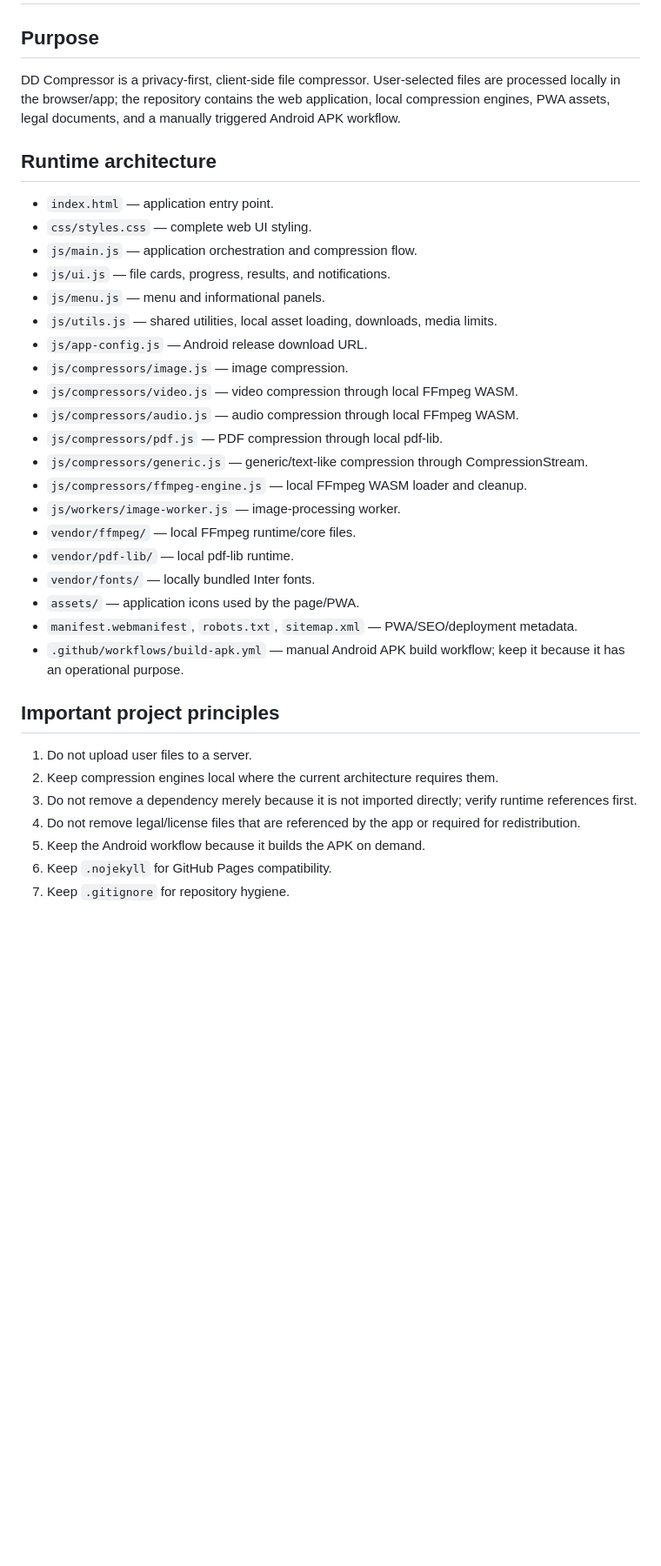
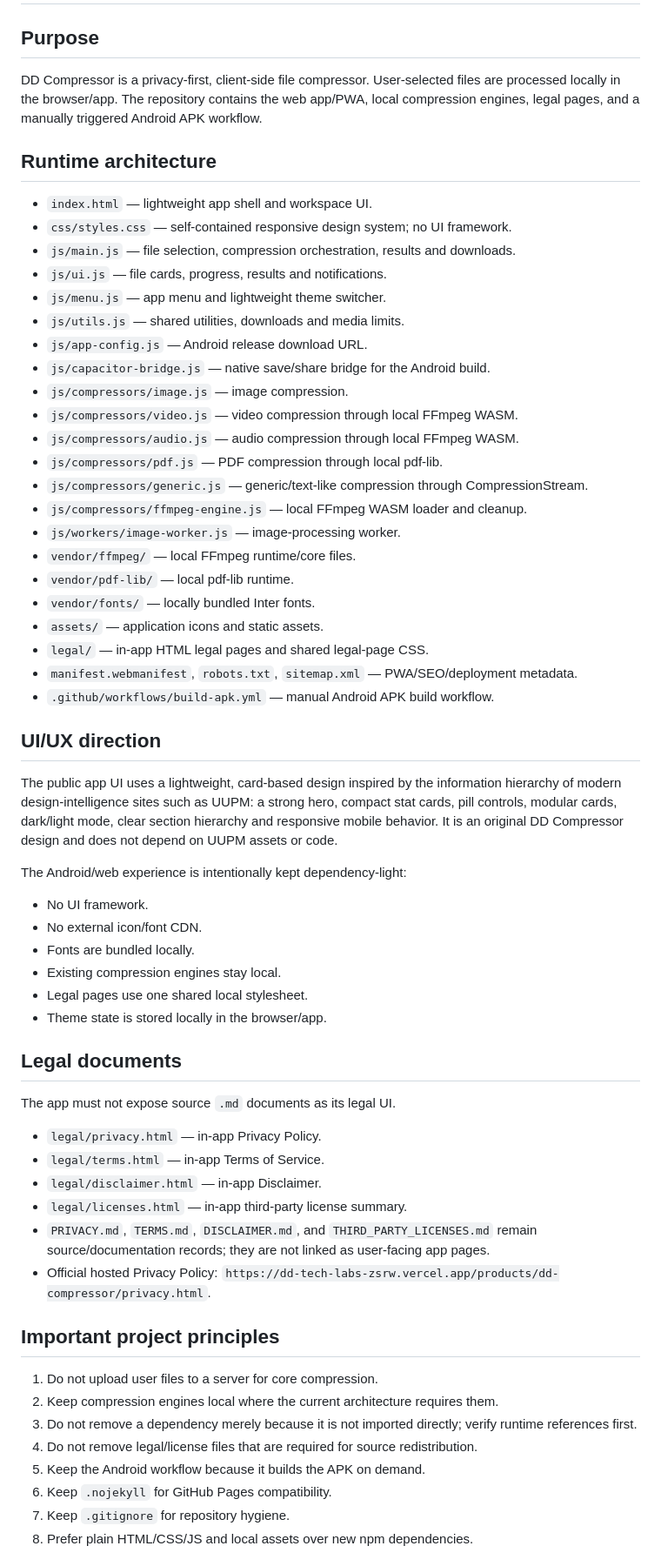
Before and after one commit to darshandpatel63-prog/DD-COMPRESSER-PRIVACY-FIRST-COMPRESSER, a Markdown page: Blueprint.md, the part around one of its changes. Shown at 87% size. Rendered like a GitHub page; blank space fills up the shorter version.

```diff
--- a/Blueprint.md
+++ b/Blueprint.md
@@ -1,16 +1,17 @@
 # DD Compressor — Project Blueprint
 
 ## Purpose
-DD Compressor is a privacy-first, client-side file compressor. User-selected files are processed locally in the browser/app; the repository contains the web application, local compression engines, PWA assets, legal documents, and a manually triggered Android APK workflow.
+DD Compressor is a privacy-first, client-side file compressor. User-selected files are processed locally in the browser/app. The repository contains the web app/PWA, local compression engines, legal pages, and a manually triggered Android APK workflow.
 
 ## Runtime architecture
-- `index.html` — application entry point.
-- `css/styles.css` — complete web UI styling.
-- `js/main.js` — application orchestration and compression flow.
-- `js/ui.js` — file cards, progress, results, and notifications.
-- `js/menu.js` — menu and informational panels.
-- `js/utils.js` — shared utilities, local asset loading, downloads, media limits.
+- `index.html` — lightweight app shell and workspace UI.
+- `css/styles.css` — self-contained responsive design system; no UI framework.
+- `js/main.js` — file selection, compression orchestration, results and downloads.
+- `js/ui.js` — file cards, progress, results and notifications.
+- `js/menu.js` — app menu and lightweight theme switcher.
+- `js/utils.js` — shared utilities, downloads and media limits.
 - `js/app-config.js` — Android release download URL.
+- `js/capacitor-bridge.js` — native save/share bridge for the Android build.
 - `js/compressors/image.js` — image compression.
 - `js/compressors/video.js` — video compression through local FFmpeg WASM.
 - `js/compressors/audio.js` — audio compression through local FFmpeg WASM.
@@ -21,16 +22,38 @@ DD Compressor is a privacy-first, client-side file compressor. User-selected fil
 - `vendor/ffmpeg/` — local FFmpeg runtime/core files.
 - `vendor/pdf-lib/` — local pdf-lib runtime.
 - `vendor/fonts/` — locally bundled Inter fonts.
-- `assets/` — application icons used by the page/PWA.
+- `assets/` — application icons and static assets.
+- `legal/` — in-app HTML legal pages and shared legal-page CSS.
 - `manifest.webmanifest`, `robots.txt`, `sitemap.xml` — PWA/SEO/deployment metadata.
-- `.github/workflows/build-apk.yml` — manual Android APK build workflow; keep it because it has an operational purpose.
+- `.github/workflows/build-apk.yml` — manual Android APK build workflow.
+
+## UI/UX direction
+The public app UI uses a lightweight, card-based design inspired by the information hierarchy of modern design-intelligence sites such as UUPM: a strong hero, compact stat cards, pill controls, modular cards, dark/light mode, clear section hierarchy and responsive mobile behavior. It is an original DD Compressor design and does not depend on UUPM assets or code.
+
+The Android/web experience is intentionally kept dependency-light:
+- No UI framework.
+- No external icon/font CDN.
+- Fonts are bundled locally.
+- Existing compression engines stay local.
+- Legal pages use one shared local stylesheet.
+- Theme state is stored locally in the browser/app.
+
+## Legal documents
+The app must not expose source `.md` documents as its legal UI.
+- `legal/privacy.html` — in-app Privacy Policy.
+- `legal/terms.html` — in-app Terms of Service.
+- `legal/disclaimer.html` — in-app Disclaimer.
+- `legal/licenses.html` — in-app third-party license summary.
+- `PRIVACY.md`, `TERMS.md`, `DISCLAIMER.md`, and `THIRD_PARTY_LICENSES.md` remain source/documentation records; they are not linked as user-facing app pages.
+- Official hosted Privacy Policy: `https://dd-tech-labs-zsrw.vercel.app/products/dd-compressor/privacy.html`.
 
 ## Important project principles
-1. Do not upload user files to a server.
+1. Do not upload user files to a server for core compression.
 2. Keep compression engines local where the current architecture requires them.
 3. Do not remove a dependency merely because it is not imported directly; verify runtime references first.
-4. Do not remove legal/license files that are referenced by the app or required for redistribution.
+4. Do not remove legal/license files that are required for source redistribution.
 5. Keep the Android workflow because it builds the APK on demand.
 6. Keep `.nojekyll` for GitHub Pages compatibility.
 7. Keep `.gitignore` for repository hygiene.
+8. Prefer plain HTML/CSS/JS and local assets over new npm dependencies.
 
```
Also changed, not shown: other parts of Blueprint.md (+21 -30 lines).
